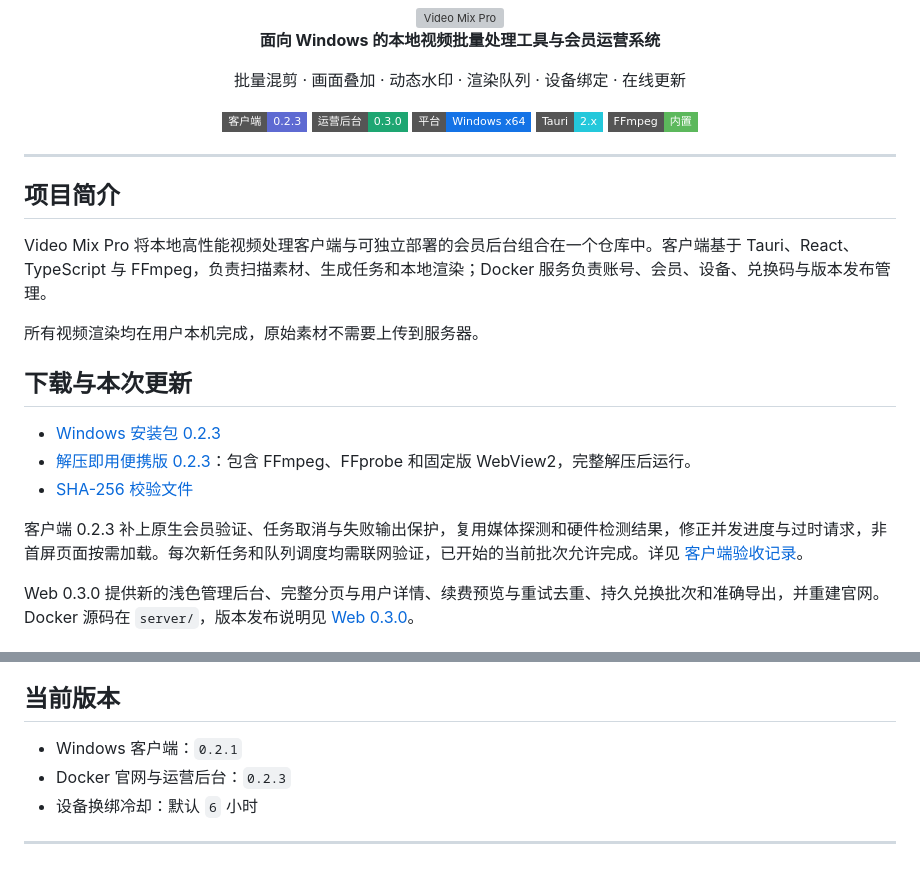
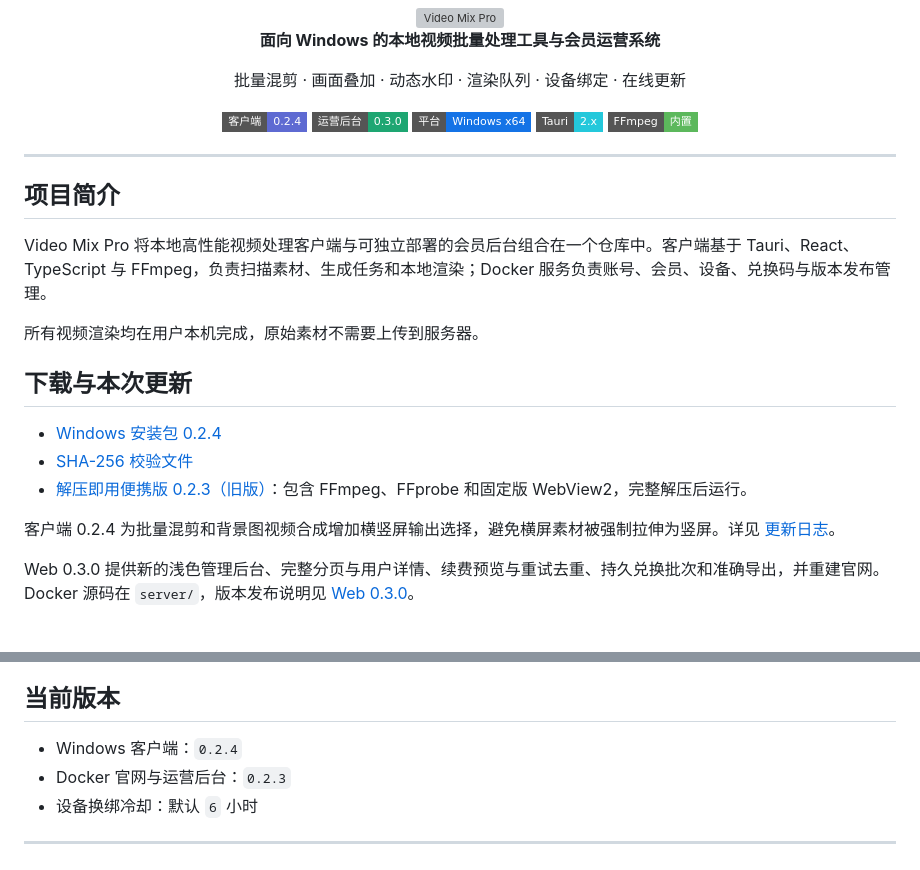
Before and after one commit to sanqixy-sudo/Video-Mix-Pro, a Markdown page: README.md, 2 parts joined by grey strips. Drawn GitHub-style; badges without logos; grey boxes are pictures that could not be loaded.

Commit message:
docs: point downloads to desktop 0.2.4

```diff
--- a/README.md
+++ b/README.md
@@ -5,7 +5,7 @@
   <p>批量混剪 · 画面叠加 · 动态水印 · 渲染队列 · 设备绑定 · 在线更新</p>
 
   <p>
-    <img src="https://img.shields.io/badge/客户端-0.2.3-5E6AD2?style=flat-square" alt="Client 0.2.3">
+    <img src="https://img.shields.io/badge/客户端-0.2.4-5E6AD2?style=flat-square" alt="Client 0.2.4">
     <img src="https://img.shields.io/badge/运营后台-0.3.0-1EA672?style=flat-square" alt="Web 0.3.0">
     <img src="https://img.shields.io/badge/平台-Windows_x64-1473E6?style=flat-square" alt="Windows x64">
     <img src="https://img.shields.io/badge/Tauri-2.x-24C8DB?style=flat-square" alt="Tauri 2">
@@ -23,11 +23,11 @@ Video Mix Pro 将本地高性能视频处理客户端与可独立部署的会员
 
 ## 下载与本次更新
 
-- [Windows 安装包 0.2.3](https://github.com/sanqixy-sudo/Video-Mix-Pro/releases/download/v0.2.3/VideoMixPro_0.2.3_Setup.exe)
-- [解压即用便携版 0.2.3](https://github.com/sanqixy-sudo/Video-Mix-Pro/releases/download/v0.2.3/VideoMixPro_0.2.3_Portable.zip)：包含 FFmpeg、FFprobe 和固定版 WebView2，完整解压后运行。
-- [SHA-256 校验文件](https://github.com/sanqixy-sudo/Video-Mix-Pro/releases/download/v0.2.3/VideoMixPro_0.2.3_SHA256.txt)
+- [Windows 安装包 0.2.4](https://github.com/sanqixy-sudo/Video-Mix-Pro/releases/download/v0.2.4/VideoMixPro_0.2.4_Setup.exe)
+- [SHA-256 校验文件](https://github.com/sanqixy-sudo/Video-Mix-Pro/releases/download/v0.2.4/SHA256.txt)
+- [解压即用便携版 0.2.3（旧版）](https://github.com/sanqixy-sudo/Video-Mix-Pro/releases/download/v0.2.3/VideoMixPro_0.2.3_Portable.zip)：包含 FFmpeg、FFprobe 和固定版 WebView2，完整解压后运行。
 
-客户端 0.2.3 补上原生会员验证、任务取消与失败输出保护，复用媒体探测和硬件检测结果，修正并发进度与过时请求，非首屏页面按需加载。每次新任务和队列调度均需联网验证，已开始的当前批次允许完成。详见 [客户端验收记录](docs/verification/desktop-0.2.3.md)。
+客户端 0.2.4 为批量混剪和背景图视频合成增加横竖屏输出选择，避免横屏素材被强制拉伸为竖屏。详见 [更新日志](CHANGELOG.md)。
 
 Web 0.3.0 提供新的浅色管理后台、完整分页与用户详情、续费预览与重试去重、持久兑换批次和准确导出，并重建官网。Docker 源码在 `server/`，版本发布说明见 [Web 0.3.0](https://github.com/sanqixy-sudo/Video-Mix-Pro/releases/tag/web-v0.3.0)。
 
@@ -162,7 +162,7 @@ Video-Mix-Pro/
 
 ## 当前版本
 
-- Windows 客户端：`0.2.1`
+- Windows 客户端：`0.2.4`
 - Docker 官网与运营后台：`0.2.3`
 - 设备换绑冷却：默认 `6` 小时
 
```
